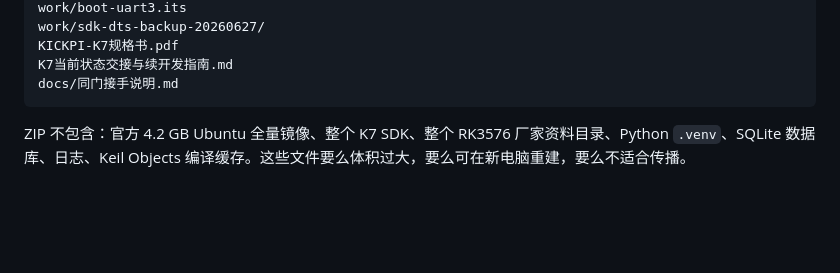
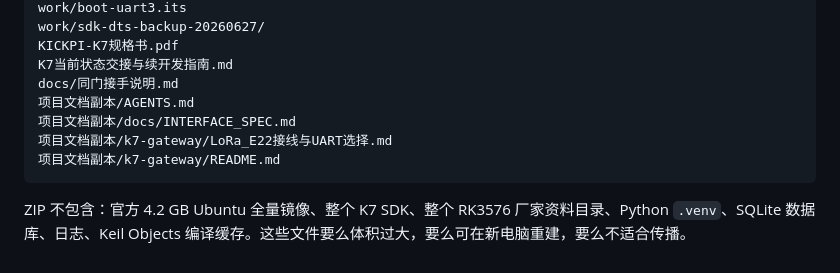
Before and after one commit to ZcZzc02/linux-board-projects, a Markdown page: docs/同门接手说明.md, the part around one of its changes. GitHub-like rendering; blank space fills up the shorter version.

````diff
--- a/docs/同门接手说明.md
+++ b/docs/同门接手说明.md
@@ -166,6 +267,10 @@ work/sdk-dts-backup-20260627/
 KICKPI-K7规格书.pdf
 K7当前状态交接与续开发指南.md
 docs/同门接手说明.md
+项目文档副本/AGENTS.md
+项目文档副本/docs/INTERFACE_SPEC.md
+项目文档副本/k7-gateway/LoRa_E22接线与UART选择.md
+项目文档副本/k7-gateway/README.md
 ```
 
 ZIP 不包含：官方 4.2 GB Ubuntu 全量镜像、整个 K7 SDK、整个 RK3576 厂家资料目录、Python `.venv`、SQLite 数据库、日志、Keil Objects 编译缓存。这些文件要么体积过大，要么可在新电脑重建，要么不适合传播。
````
Also changed, not shown: other parts of docs/同门接手说明.md (+103 -2 lines).
